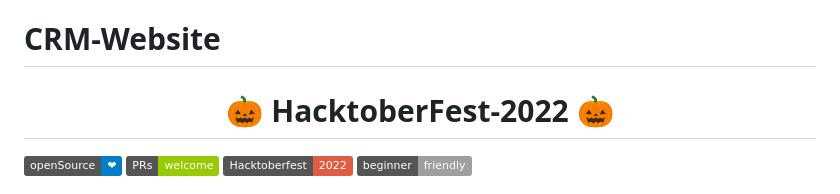
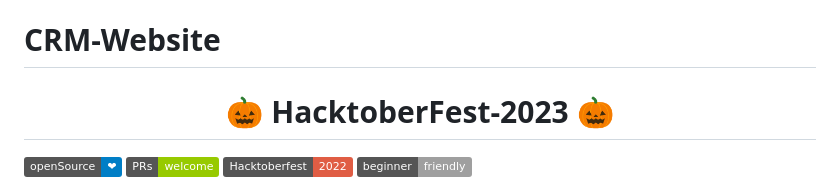
Before and after one commit to bandya2003/CRM-Website, a Markdown page: README.md, the part around the change. GitHub-like rendering; badges without logos.

```diff
--- a/README.md
+++ b/README.md
@@ -1,6 +1,6 @@
 # CRM-Website
 
-<h1 align="center"> 🎃 HacktoberFest-2022 🎃</h1>
+<h1 align="center"> 🎃 HacktoberFest-2023 🎃</h1>
 
 ![Opensource](https://img.shields.io/badge/openSource-%E2%9D%A4-blue) ![PR](https://img.shields.io/badge/PRs-welcome-green) ![hacktoberfest](https://img.shields.io/badge/Hacktoberfest-2022-red) ![friendly](https://img.shields.io/badge/beginner-friendly-l)
 
```
